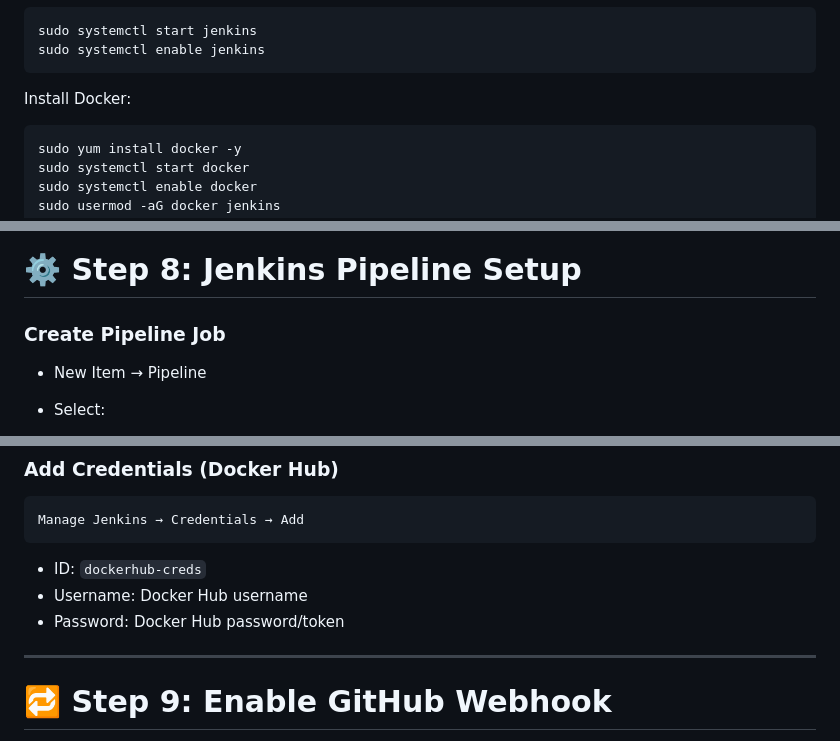
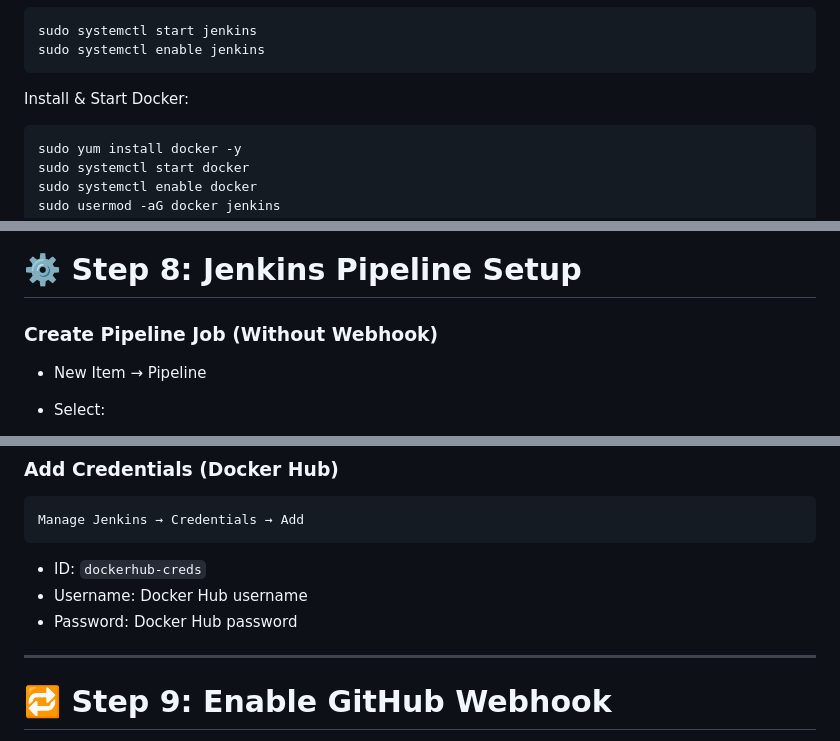
Before and after one commit to officialkhaled/COD-Coursework-2026, a Markdown page: README.md, 3 parts joined by grey strips. GitHub-like rendering.

````diff
--- a/README.md
+++ b/README.md
@@ -154,7 +141,7 @@ sudo systemctl start jenkins
 sudo systemctl enable jenkins
 ```
 
-Install Docker:
+Install & Start Docker:
 
 ```bash
 sudo yum install docker -y
@@ -246,7 +233,7 @@ kubectl get svc
 
 # ⚙️ Step 8: Jenkins Pipeline Setup
 
-### Create Pipeline Job
+### Create Pipeline Job (Without Webhook)
 
 * New Item → Pipeline
 * Select:
@@ -266,7 +253,7 @@ Manage Jenkins → Credentials → Add
 
 * ID: `dockerhub-creds`
 * Username: Docker Hub username
-* Password: Docker Hub password/token
+* Password: Docker Hub password
 
 ---
 
````
Also changed, not shown: other parts of README.md (+9 -28 lines).
